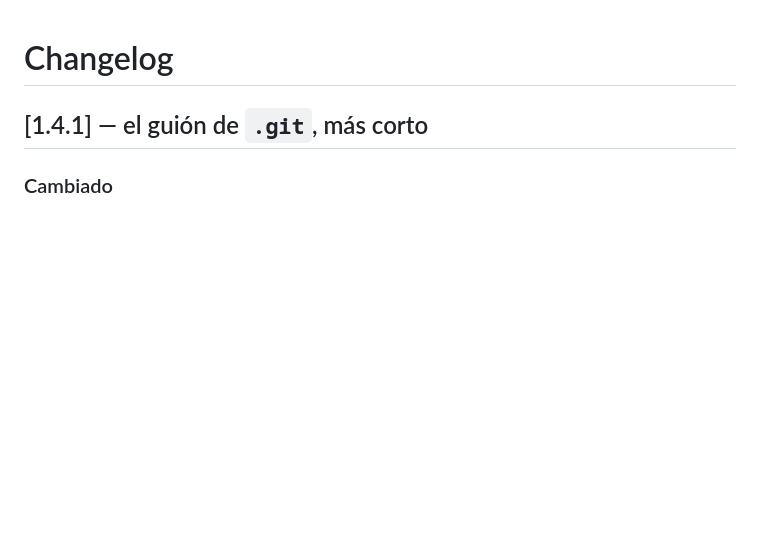
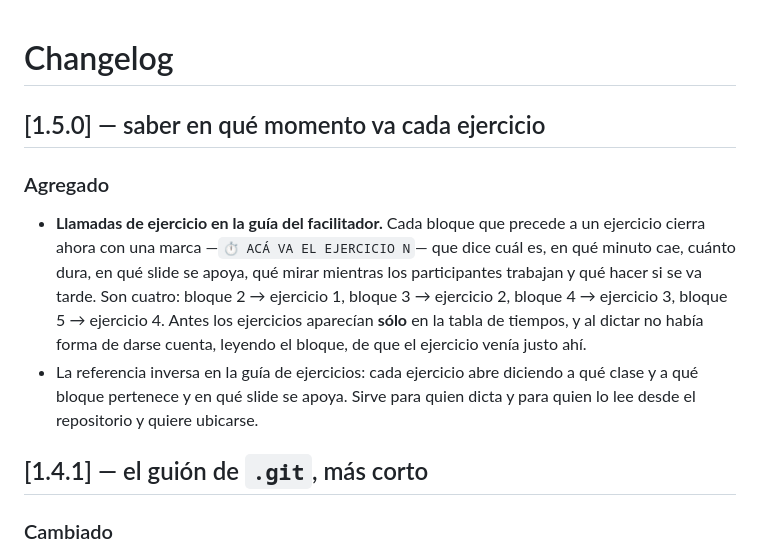
Before and after one commit to Taligent-SA/taligent_coe_capacitacion_git, a Markdown page: CHANGELOG.md, the part around the change. GitHub-like rendering; blank space fills up the shorter version.

Commit message:
chore: preparar release 1.5.0
Co-Authored-By: Claude Opus 5 <noreply@anthropic.com>

```diff
--- a/CHANGELOG.md
+++ b/CHANGELOG.md
@@ -1,4 +1,18 @@
 # Changelog
+
+## [1.5.0] — saber en qué momento va cada ejercicio
+
+### Agregado
+- **Llamadas de ejercicio en la guía del facilitador.** Cada bloque que precede a un ejercicio
+  cierra ahora con una marca —`⏱ ACÁ VA EL EJERCICIO N`— que dice cuál es, en qué minuto cae,
+  cuánto dura, en qué slide se apoya, qué mirar mientras los participantes trabajan y qué hacer si
+  se va tarde. Son cuatro: bloque 2 → ejercicio 1, bloque 3 → ejercicio 2, bloque 4 → ejercicio 3,
+  bloque 5 → ejercicio 4.
+  Antes los ejercicios aparecían **sólo** en la tabla de tiempos, y al dictar no había forma de
+  darse cuenta, leyendo el bloque, de que el ejercicio venía justo ahí.
+- La referencia inversa en la guía de ejercicios: cada ejercicio abre diciendo a qué clase y a qué
+  bloque pertenece y en qué slide se apoya. Sirve para quien dicta y para quien lo lee desde el
+  repositorio y quiere ubicarse.
 
 ## [1.4.1] — el guión de `.git`, más corto
 
```
